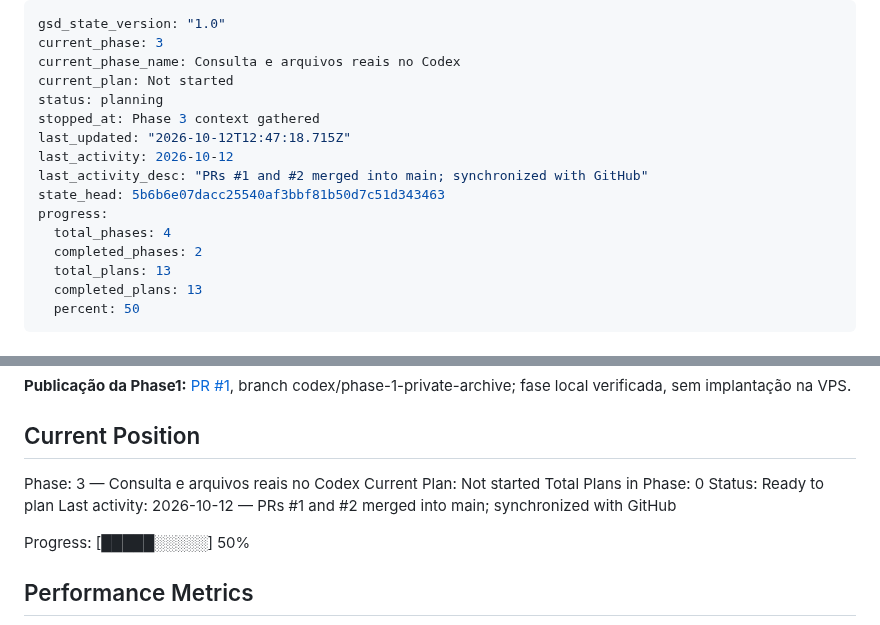
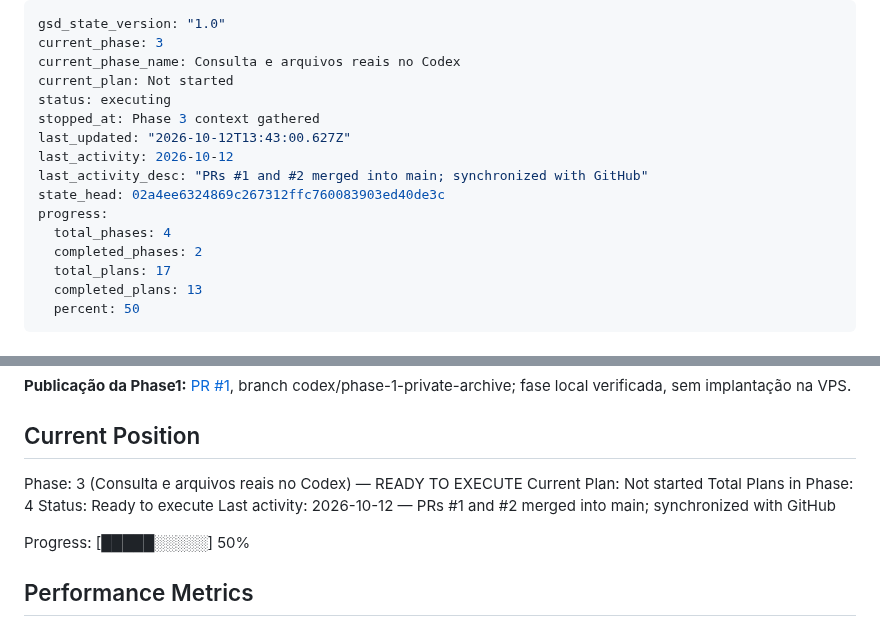
Before and after one commit to dlr-1337/zap-mcp, a Markdown page: .planning/STATE.md, 2 parts joined by grey strips. Drawn GitHub-style.

Commit message:
docs(03): record verified phase planning

```diff
--- a/.planning/STATE.md
+++ b/.planning/STATE.md
@@ -3,16 +3,16 @@ gsd_state_version: "1.0"
 current_phase: 3
 current_phase_name: Consulta e arquivos reais no Codex
 current_plan: Not started
-status: planning
+status: executing
 stopped_at: Phase 3 context gathered
-last_updated: "2026-10-12T12:47:18.715Z"
+last_updated: "2026-10-12T13:43:00.627Z"
 last_activity: 2026-10-12
 last_activity_desc: "PRs #1 and #2 merged into main; synchronized with GitHub"
-state_head: 5b6b6e07dacc25540af3bbf81b50d7c51d343463
+state_head: 02a4ee6324869c267312ffc760083903ed40de3c
 progress:
   total_phases: 4
   completed_phases: 2
-  total_plans: 13
+  total_plans: 17
   completed_plans: 13
   percent: 50
 ---
@@ -30,10 +30,10 @@ See: .planning/PROJECT.md (updated 2026-10-12)
 
 ## Current Position
 
-Phase: 3 — Consulta e arquivos reais no Codex
+Phase: 3 (Consulta e arquivos reais no Codex) — READY TO EXECUTE
 Current Plan: Not started
-Total Plans in Phase: 0
-Status: Ready to plan
+Total Plans in Phase: 4
+Status: Ready to execute
 Last activity: 2026-10-12 — PRs #1 and #2 merged into main; synchronized with GitHub
 
 Progress: [█████░░░░░] 50%
```
